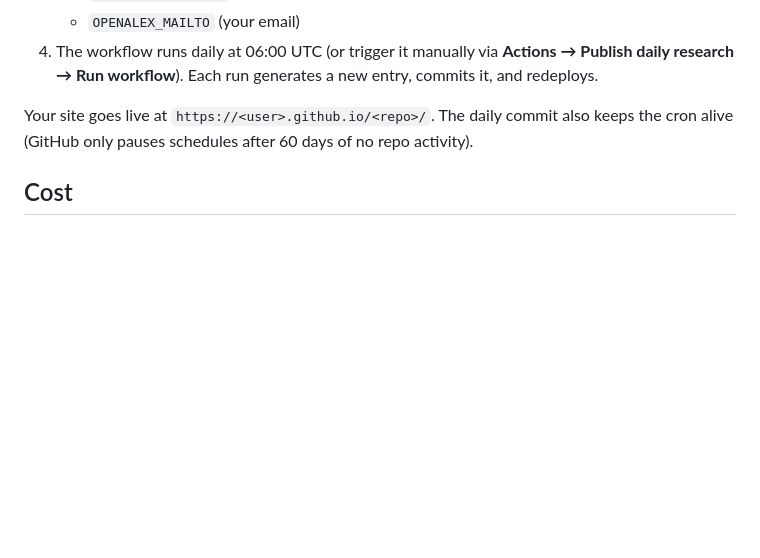
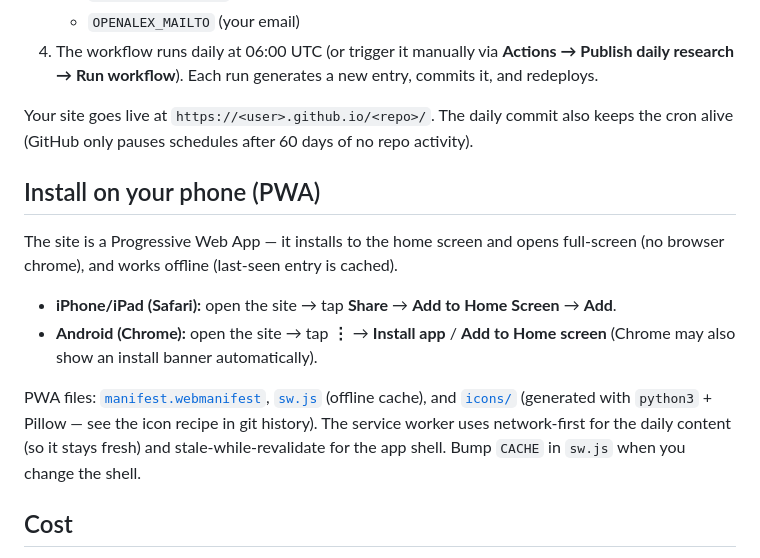
Before and after one commit to rwpuan/research-shows-that, a Markdown page: README.md, the part around the change. Rendered like a GitHub page; blank space fills up the shorter version.

Commit message:
docs: PWA install instructions

```diff
--- a/README.md
+++ b/README.md
@@ -79,6 +79,20 @@ Useful env vars:
 Your site goes live at `https://<user>.github.io/<repo>/`. The daily commit also keeps the cron
 alive (GitHub only pauses schedules after 60 days of no repo activity).
 
+## Install on your phone (PWA)
+
+The site is a Progressive Web App — it installs to the home screen and opens full-screen
+(no browser chrome), and works offline (last-seen entry is cached).
+
+- **iPhone/iPad (Safari):** open the site → tap **Share** → **Add to Home Screen** → **Add**.
+- **Android (Chrome):** open the site → tap **⋮** → **Install app** / **Add to Home screen**
+  (Chrome may also show an install banner automatically).
+
+PWA files: [`manifest.webmanifest`](manifest.webmanifest), [`sw.js`](sw.js) (offline cache),
+and [`icons/`](icons/) (generated with `python3` + Pillow — see the icon recipe in git history).
+The service worker uses network-first for the daily content (so it stays fresh) and
+stale-while-revalidate for the app shell. Bump `CACHE` in `sw.js` when you change the shell.
+
 ## Cost
 
 Hosting is **$0**. OpenAlex is free. The one Claude call per day is a fraction of a cent (Haiku) to
```
